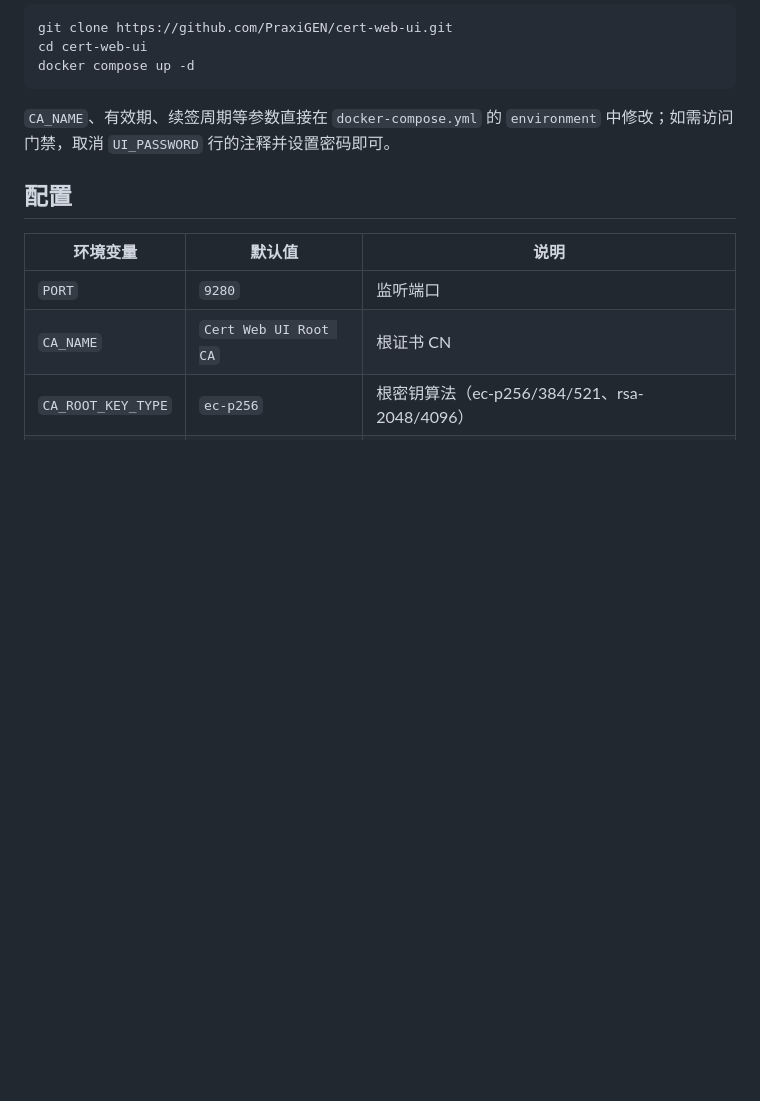
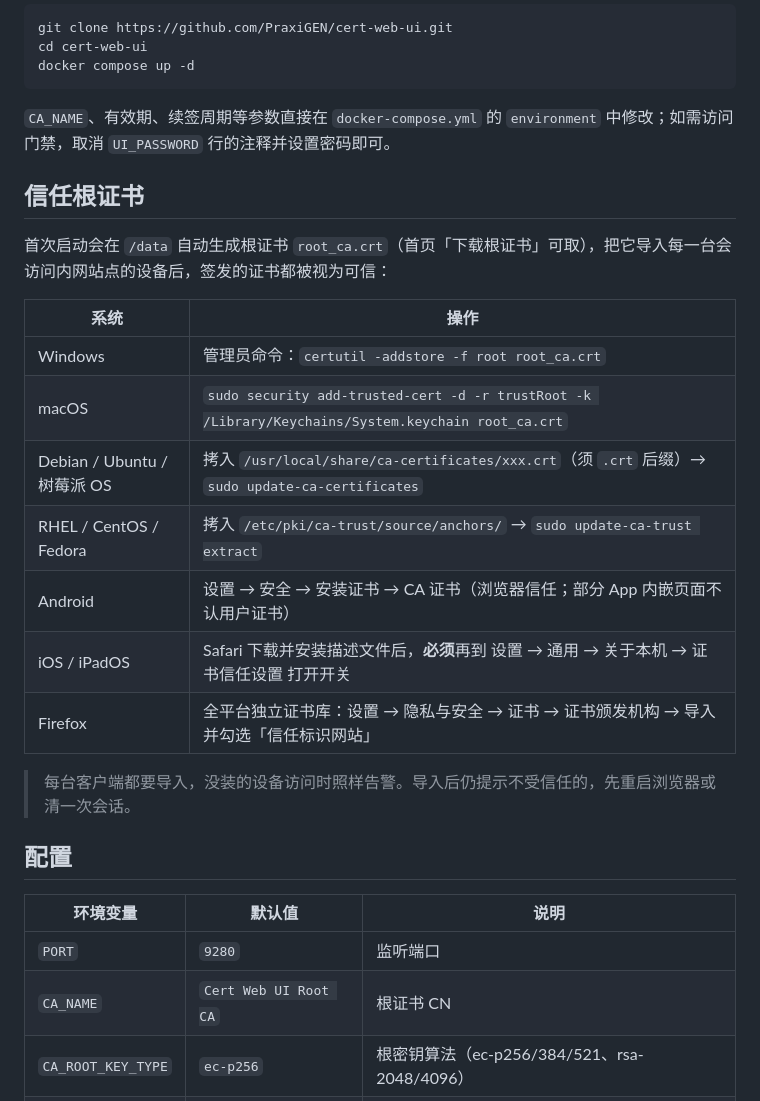
Before and after one commit to PraxiGEN/cert-web-ui, a Markdown page: README.md, the part around the change. Rendered like a GitHub page; blank space fills up the shorter version.

Commit message:
docs: README 新增「信任根证书」章节（多系统速查表 + 高频坑提示）

```diff
--- a/README.md
+++ b/README.md
@@ -37,6 +37,22 @@ docker compose up -d
 
 `CA_NAME`、有效期、续签周期等参数直接在 `docker-compose.yml` 的 `environment` 中修改；如需访问门禁，取消 `UI_PASSWORD` 行的注释并设置密码即可。
 
+## 信任根证书
+
+首次启动会在 `/data` 自动生成根证书 `root_ca.crt`（首页「下载根证书」可取），把它导入每一台会访问内网站点的设备后，签发的证书都被视为可信：
+
+| 系统 | 操作 |
+|---|---|
+| Windows | 管理员命令：`certutil -addstore -f root root_ca.crt` |
+| macOS | `sudo security add-trusted-cert -d -r trustRoot -k /Library/Keychains/System.keychain root_ca.crt` |
+| Debian / Ubuntu / 树莓派 OS | 拷入 `/usr/local/share/ca-certificates/xxx.crt`（须 `.crt` 后缀）→ `sudo update-ca-certificates` |
+| RHEL / CentOS / Fedora | 拷入 `/etc/pki/ca-trust/source/anchors/` → `sudo update-ca-trust extract` |
+| Android | 设置 → 安全 → 安装证书 → CA 证书（浏览器信任；部分 App 内嵌页面不认用户证书） |
+| iOS / iPadOS | Safari 下载并安装描述文件后，**必须**再到 设置 → 通用 → 关于本机 → 证书信任设置 打开开关 |
+| Firefox | 全平台独立证书库：设置 → 隐私与安全 → 证书 → 证书颁发机构 → 导入并勾选「信任标识网站」 |
+
+> 每台客户端都要导入，没装的设备访问时照样告警。导入后仍提示不受信任的，先重启浏览器或清一次会话。
+
 ## 配置
 
 | 环境变量 | 默认值 | 说明 |
```
